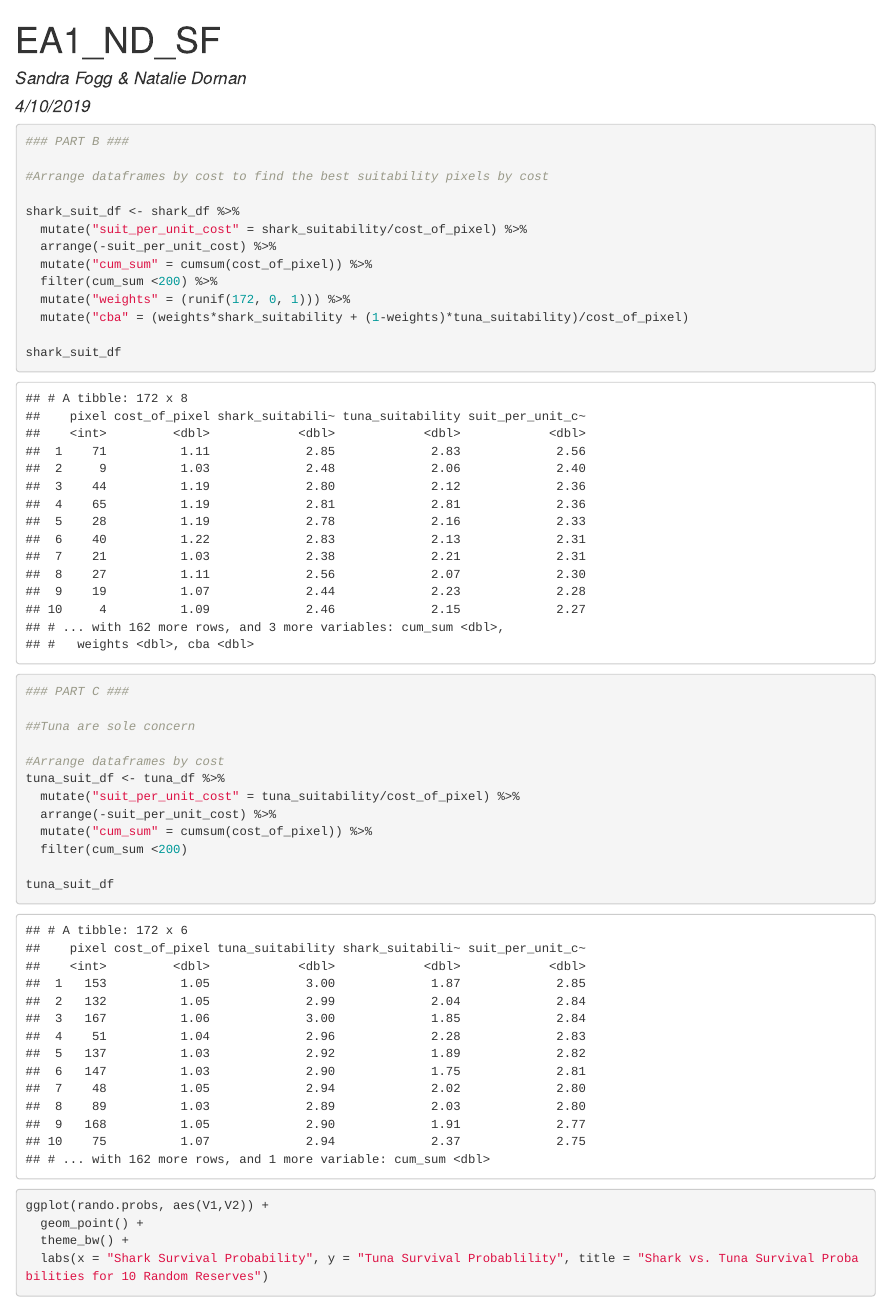
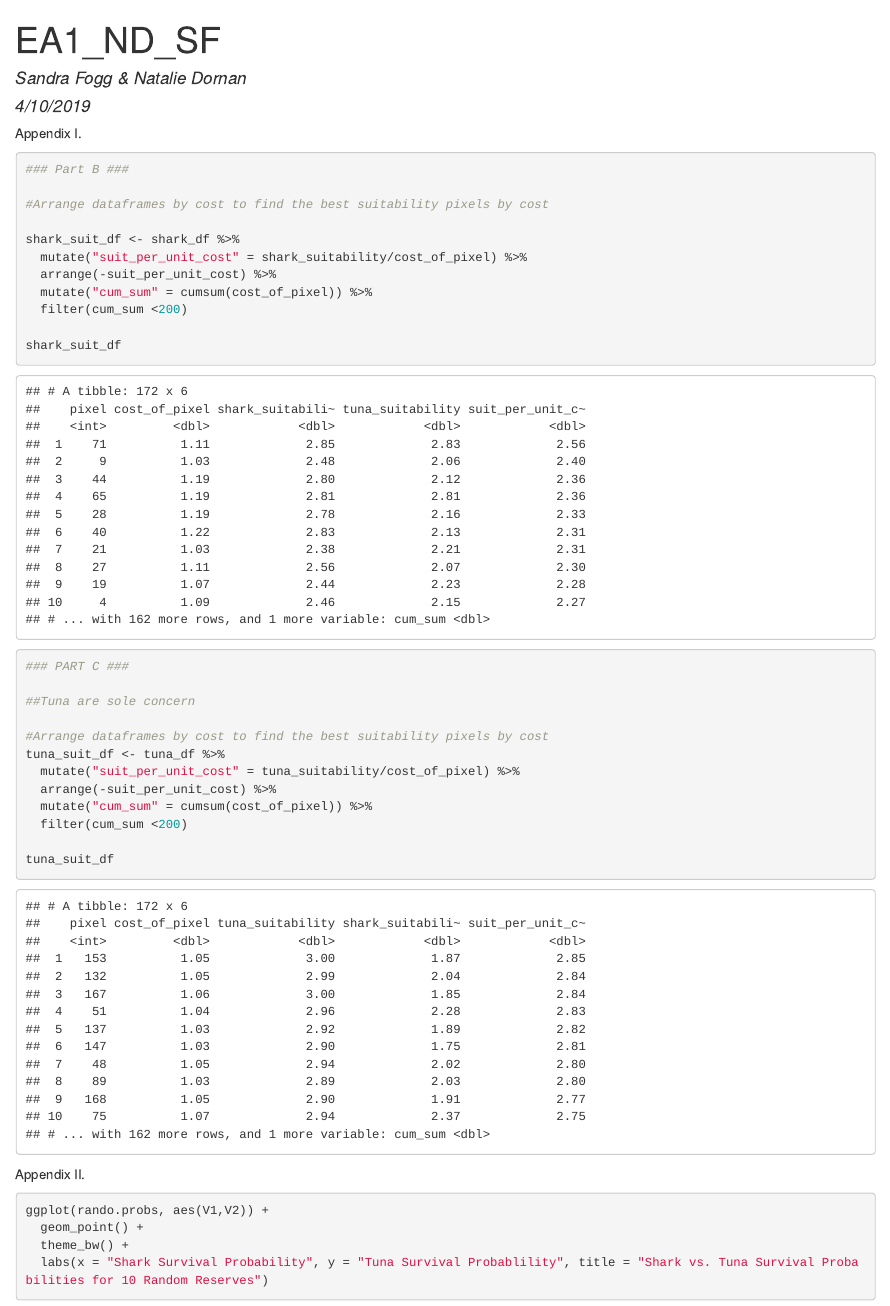
Before and after one commit to sandrafogg/EconAssignment1, an R Markdown document (204_EA1_ND_SF.Rmd): the page in a window 1100 px wide, from its top. The pictures show the output file 204_EA1_ND_SF.html that the author committed with the source, opened offline.

Commit message:
more changes

````diff
--- a/204_EA1_ND_SF.Rmd
+++ b/204_EA1_ND_SF.Rmd
@@ -32,10 +32,10 @@ tuna_df <- og_df %>%
   select(pixel, cost_of_pixel, tuna_suitability, shark_suitability)
 ```
 
-
+Appendix I.
 ```{r}
 
-### PART B ###
+### Part B ###
 
 #Arrange dataframes by cost to find the best suitability pixels by cost
 
@@ -43,9 +43,7 @@ shark_suit_df <- shark_df %>%
   mutate("suit_per_unit_cost" = shark_suitability/cost_of_pixel) %>%
   arrange(-suit_per_unit_cost) %>%
   mutate("cum_sum" = cumsum(cost_of_pixel)) %>%
-  filter(cum_sum <200) %>%
-  mutate("weights" = (runif(172, 0, 1))) %>%
-  mutate("cba" = (weights*shark_suitability + (1-weights)*tuna_suitability)/cost_of_pixel)
+  filter(cum_sum <200)
 
 shark_suit_df
 
@@ -75,7 +73,7 @@ prob_tuna <- alpha_tuna*(sum(shark_suit_df$tuna_suitability)^0.6)
 
 ##Tuna are sole concern
 
-#Arrange dataframes by cost
+#Arrange dataframes by cost to find the best suitability pixels by cost
 tuna_suit_df <- tuna_df %>%
   mutate("suit_per_unit_cost" = tuna_suitability/cost_of_pixel) %>%
   arrange(-suit_per_unit_cost) %>%
@@ -115,7 +113,7 @@ ggplot(rando.probs, aes(V1,V2)) +
 
 ```
 
-
+Appendix II.
 ```{r}
 ggplot(rando.probs, aes(V1,V2)) +
   geom_point() +
````
Also changed, not shown: 204_EA1_ND_SF.html, 204_EA1_ND_SF.Rmd (2 more changed lines).
